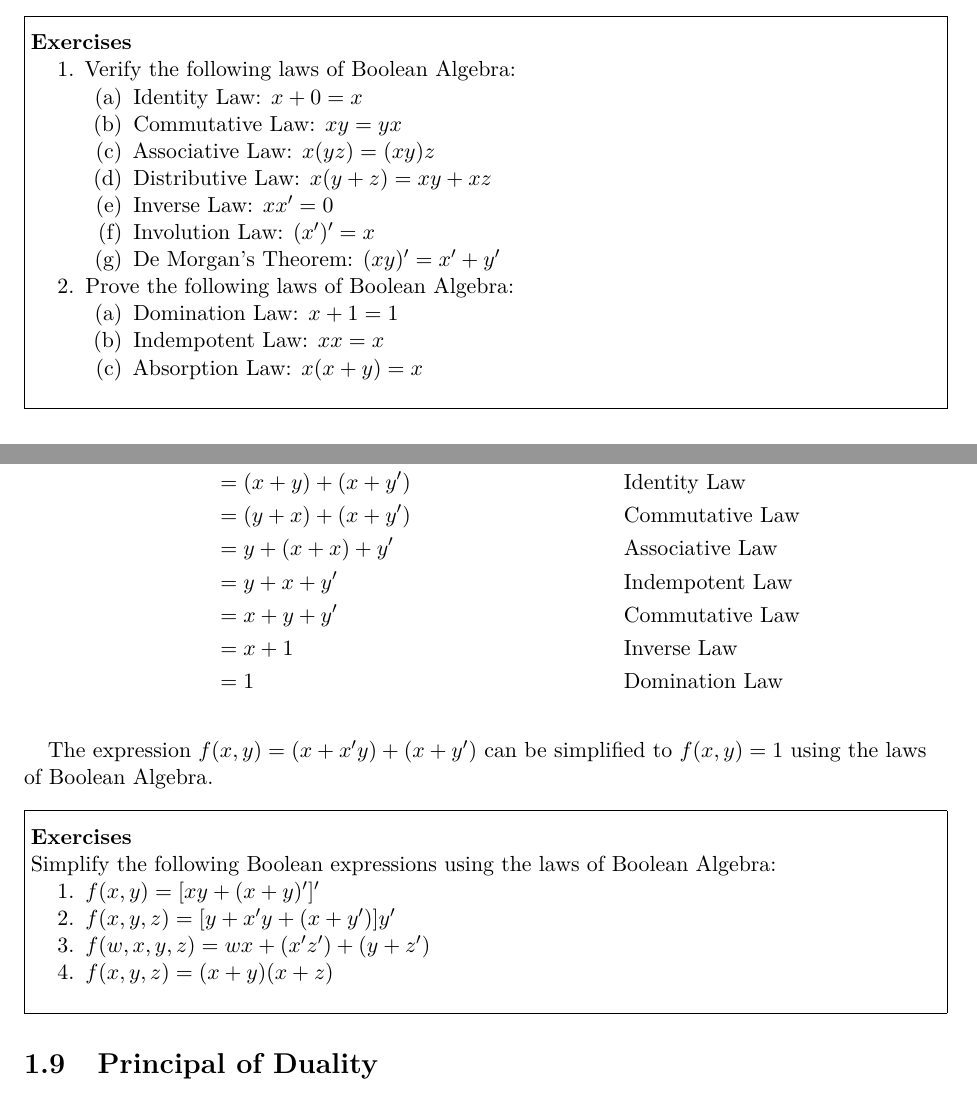
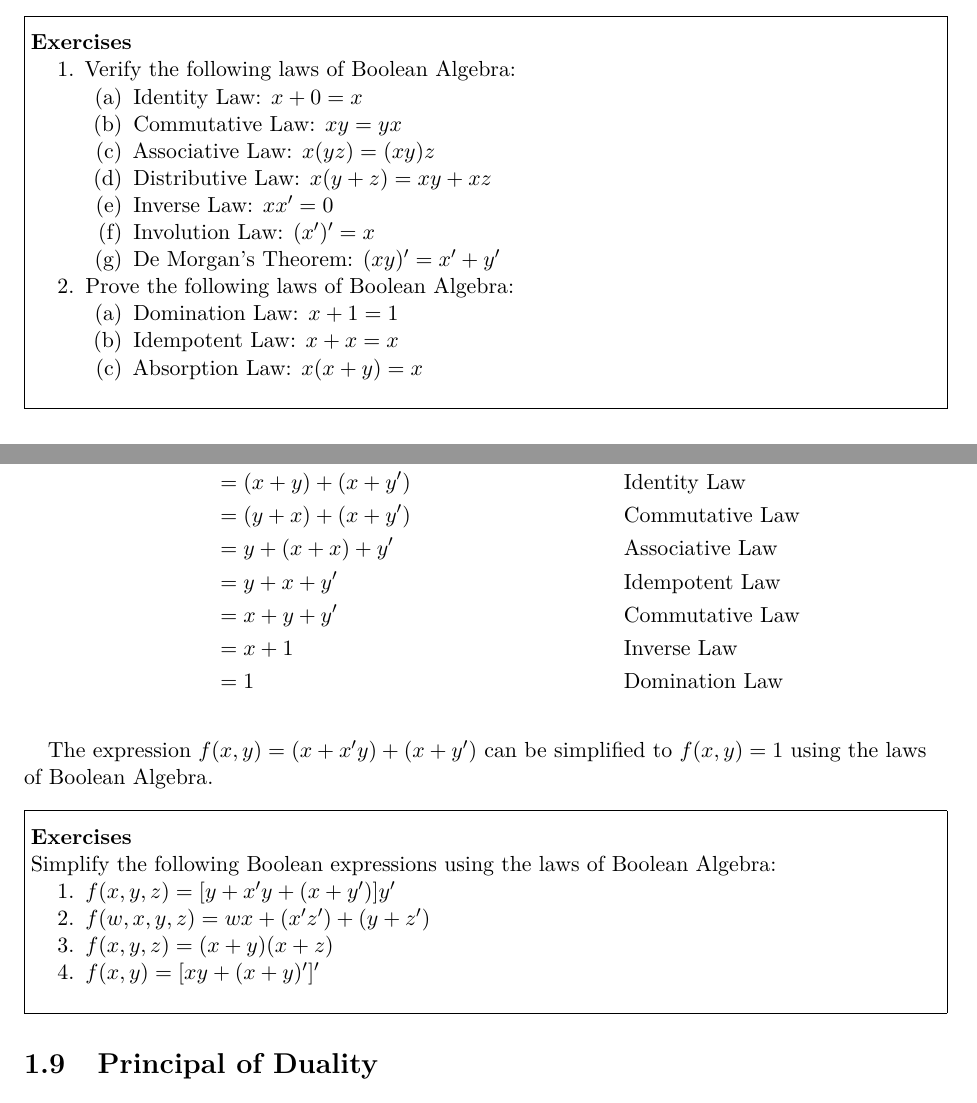
Before and after one commit to SorSU-Classroom/CS-121-Discrete-Structures-2, a LaTeX book (Module/Discrete Structures 2.tex): two parts of pages 15 and 16 of 23, joined at a grey line, cut so that both start at the same text. Compiled offline with pdfLaTeX.

Commit message:
fix: Correct spelling of 'Idempotent' in exercises and definitions

```diff
--- a/Module/Discrete Structures 2.tex
+++ b/Module/Discrete Structures 2.tex
@@ -722,7 +722,7 @@ of logical operations such as AND, OR, and NOT.
       \item Prove the following laws of Boolean Algebra:
       \begin{enumerate}
         \item Domination Law: $x + 1 = 1$
-        \item Indempotent Law: $xx = x$
+        \item Idempotent Law: $x + x = x$
         \item Absorption Law: $x(x + y) = x$
       \end{enumerate}
     \end{enumerate}
@@ -777,7 +777,7 @@ can simplify this expression using the laws of Boolean Algebra as follows:
   & = (x + y) + (x + y') && \text{Identity Law} \\
   & = (y + x) + (x + y') && \text{Commutative Law} \\
   & = y + (x + x) + y' && \text{Associative Law} \\
-  & = y + x + y' && \text{Indempotent Law} \\
+  & = y + x + y' && \text{Idempotent Law} \\
   & = x + y + y' && \text{Commutative Law} \\
   & = x + 1 && \text{Inverse Law} \\
   & = 1 && \text{Domination Law}
@@ -807,10 +807,10 @@ to $f(x, y) = 1$ using the laws of Boolean Algebra.
     Algebra:
 
     \begin{enumerate}
-      \item $f(x, y) = [xy + (x + y)']'$
       \item $f(x, y, z) = [y + x'y + (x + y')]y'$
       \item $f(w, x, y, z) = wx + (x'z') + (y + z')$
       \item $f(x, y, z) = (x + y)(x + z)$
+      \item $f(x, y) = [xy + (x + y)']'$
     \end{enumerate}
 
     \hspace{0.5em}
```
Also changed, not shown: Module/Discrete Structures 2.pdf, Module/Discrete Structures 2.tex (2 more changed lines), 3 other files.
